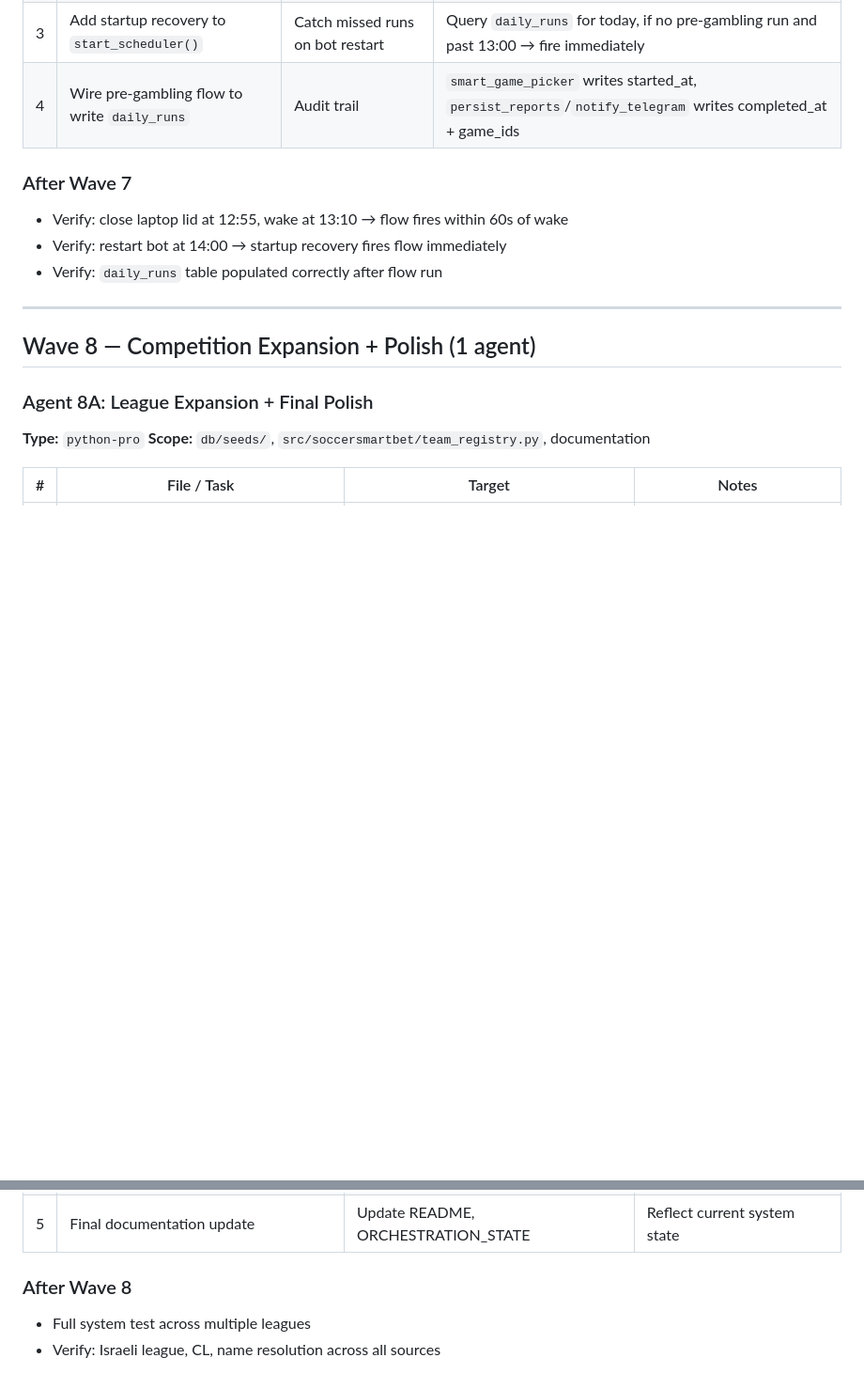
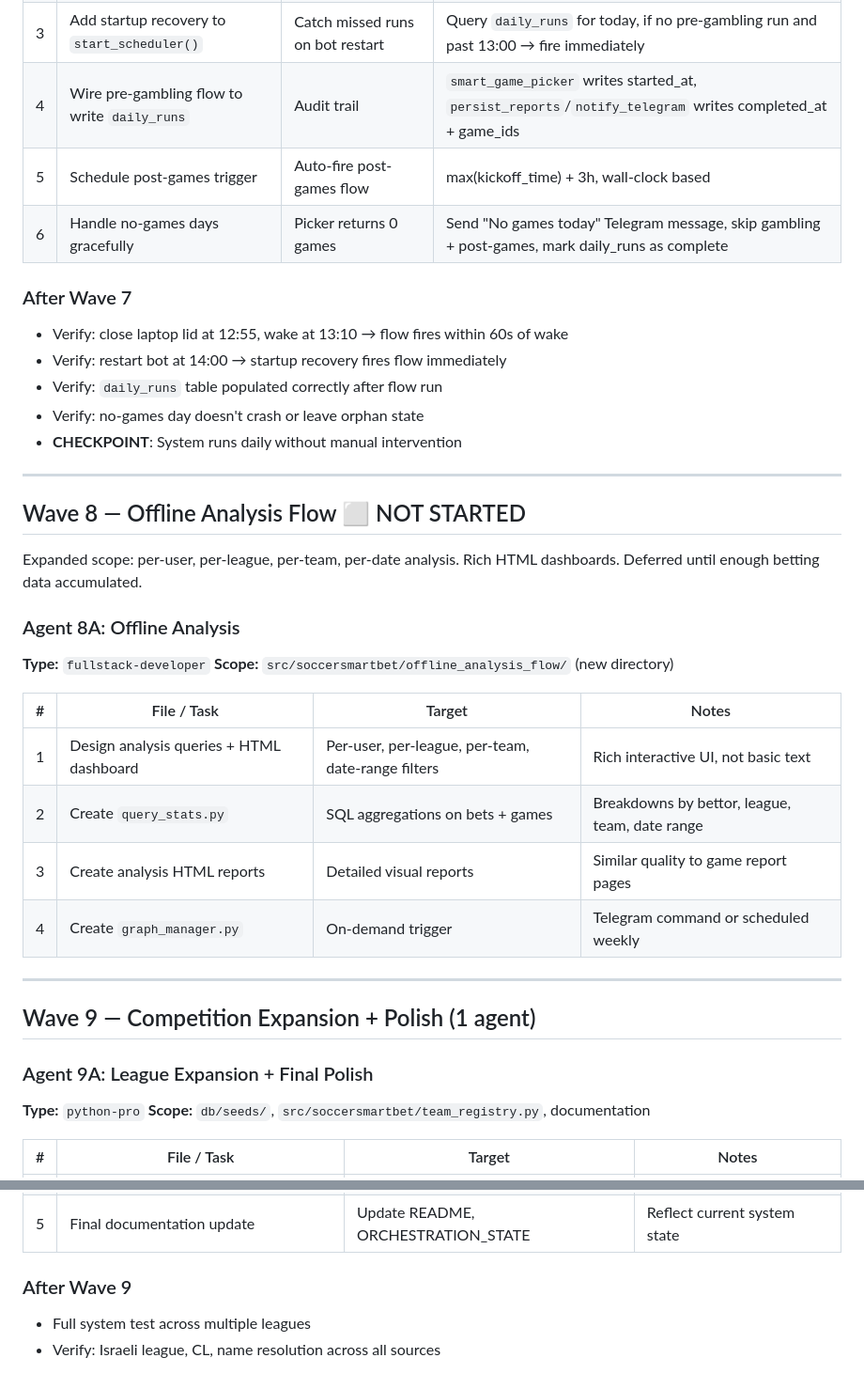
Before and after one commit to Omer-Pinto/SoccerSmartBet, a Markdown page: docs/system_revive/task_breakdown.md, 2 parts joined by grey strips. Shown at 94% size. Drawn GitHub-style; blank space fills up the shorter version.

Commit message:
Rearrange waves: 6 done, offline analysis → 8, expansion → 9, automation focus on 7
Co-Authored-By: Claude Opus 4.6 (1M context) <noreply@anthropic.com>

```diff
--- a/docs/system_revive/task_breakdown.md
+++ b/docs/system_revive/task_breakdown.md
@@ -349,17 +338,38 @@ No AI calls — pure data pipeline. Trigger: max(kickoff_time) + 3 hours.
 | 2 | Replace `job_queue.run_daily()` with wall-clock poller | Immune to macOS sleep suspending monotonic timers | 60s asyncio loop checking `datetime.now(ISR_TZ)`, fires if past 13:00 and no run today in `daily_runs` |
 | 3 | Add startup recovery to `start_scheduler()` | Catch missed runs on bot restart | Query `daily_runs` for today, if no pre-gambling run and past 13:00 → fire immediately |
 | 4 | Wire pre-gambling flow to write `daily_runs` | Audit trail | `smart_game_picker` writes started_at, `persist_reports`/`notify_telegram` writes completed_at + game_ids |
+| 5 | Schedule post-games trigger | Auto-fire post-games flow | max(kickoff_time) + 3h, wall-clock based |
+| 6 | Handle no-games days gracefully | Picker returns 0 games | Send "No games today" Telegram message, skip gambling + post-games, mark daily_runs as complete |
 
 ### After Wave 7
 - Verify: close laptop lid at 12:55, wake at 13:10 → flow fires within 60s of wake
 - Verify: restart bot at 14:00 → startup recovery fires flow immediately
 - Verify: `daily_runs` table populated correctly after flow run
+- Verify: no-games day doesn't crash or leave orphan state
+- **CHECKPOINT**: System runs daily without manual intervention
 
 ---
 
-## Wave 8 — Competition Expansion + Polish (1 agent)
+## Wave 8 — Offline Analysis Flow ⬜ NOT STARTED
 
-### Agent 8A: League Expansion + Final Polish
+Expanded scope: per-user, per-league, per-team, per-date analysis. Rich HTML dashboards. Deferred until enough betting data accumulated.
+
+### Agent 8A: Offline Analysis
+**Type:** `fullstack-developer`
+**Scope:** `src/soccersmartbet/offline_analysis_flow/` (new directory)
+
+| # | File / Task | Target | Notes |
+|---|-------------|--------|-------|
+| 1 | Design analysis queries + HTML dashboard | Per-user, per-league, per-team, date-range filters | Rich interactive UI, not basic text |
+| 2 | Create `query_stats.py` | SQL aggregations on bets + games | Breakdowns by bettor, league, team, date range |
+| 3 | Create analysis HTML reports | Detailed visual reports | Similar quality to game report pages |
+| 4 | Create `graph_manager.py` | On-demand trigger | Telegram command or scheduled weekly |
+
+---
+
+## Wave 9 — Competition Expansion + Polish (1 agent)
+
+### Agent 9A: League Expansion + Final Polish
 **Type:** `python-pro`
 **Scope:** `db/seeds/`, `src/soccersmartbet/team_registry.py`, documentation
 
@@ -371,6 +381,6 @@ No AI calls — pure data pipeline. Trigger: max(kickoff_time) + 3 hours.
 | 4 | Add FotMob IDs to team registry | Cross-reference FotMob team search | Enables direct FotMob lookups |
 | 5 | Final documentation update | Update README, ORCHESTRATION_STATE | Reflect current system state |
 
-### After Wave 8
+### After Wave 9
 - Full system test across multiple leagues
 - Verify: Israeli league, CL, name resolution across all sources
```
Also changed, not shown: other parts of docs/system_revive/task_breakdown.md (+3 -14 lines), docs/system_revive/progress.md (+20 -12 lines).
